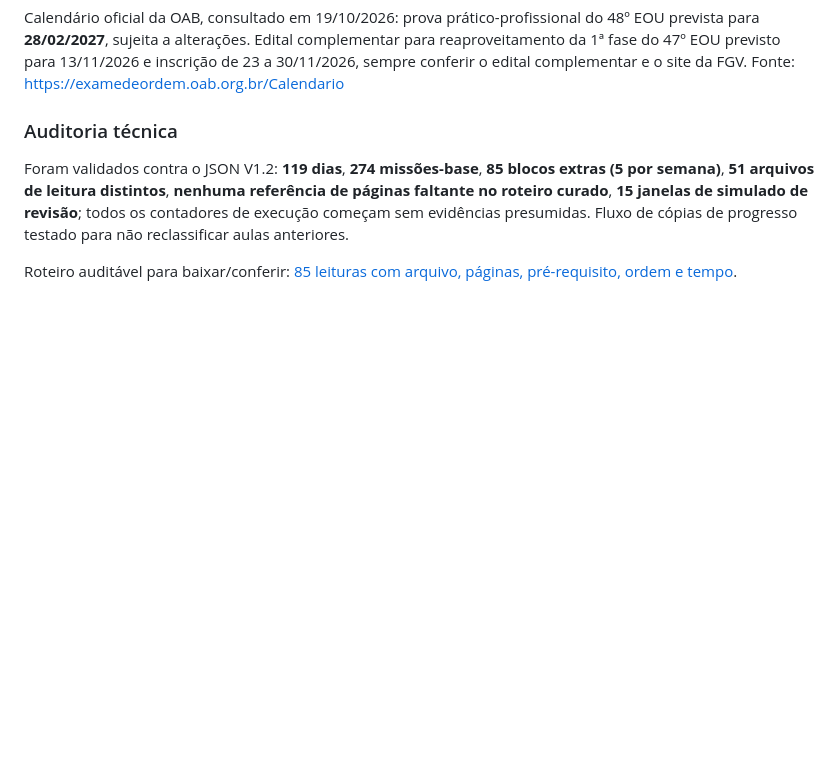
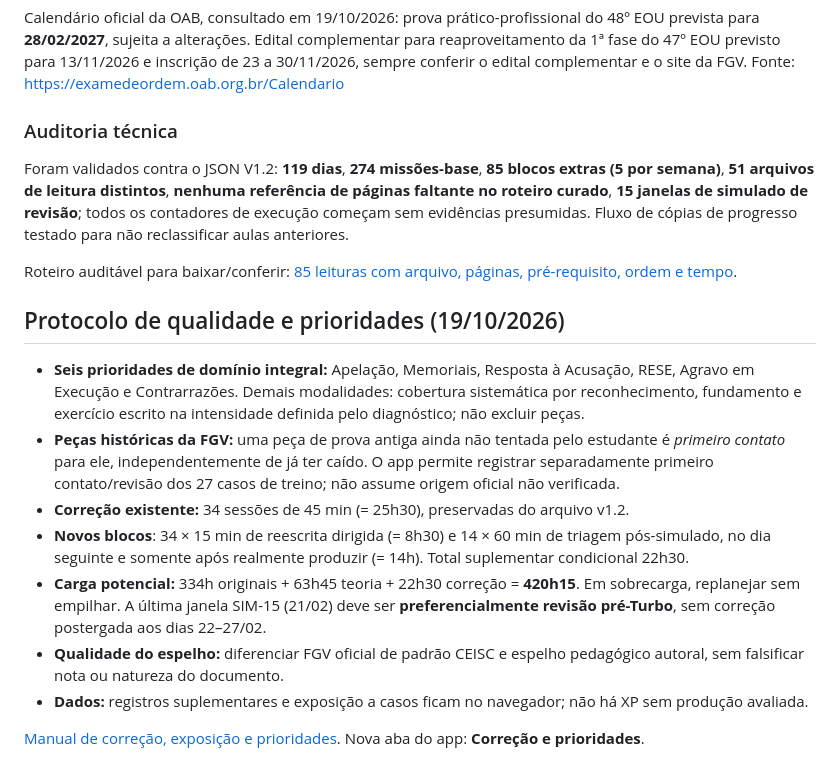
Before and after one commit to Sidokaws/Ascend, a Markdown page: README.md, the part around the change. Drawn GitHub-style; blank space fills up the shorter version.

Commit message:
docs: explain latest evidence-led correction and six-piece priority layer

```diff
--- a/README.md
+++ b/README.md
@@ -137,3 +137,15 @@ Foram validados contra o JSON V1.2: **119 dias**, **274 missões-base**, **85 bl
 
 
 Roteiro auditável para baixar/conferir: [85 leituras com arquivo, páginas, pré-requisito, ordem e tempo](data/trilha-teorica-pedagogica-v2.csv).
+
+## Protocolo de qualidade e prioridades (19/10/2026)
+
+- **Seis prioridades de domínio integral:** Apelação, Memoriais, Resposta à Acusação, RESE, Agravo em Execução e Contrarrazões. Demais modalidades: cobertura sistemática por reconhecimento, fundamento e exercício escrito na intensidade definida pelo diagnóstico; não excluir peças.
+- **Peças históricas da FGV:** uma peça de prova antiga ainda não tentada pelo estudante é *primeiro contato* para ele, independentemente de já ter caído. O app permite registrar separadamente primeiro contato/revisão dos 27 casos de treino; não assume origem oficial não verificada.
+- **Correção existente:** 34 sessões de 45 min (= 25h30), preservadas do arquivo v1.2.
+- **Novos blocos**: 34 × 15 min de reescrita dirigida (= 8h30) e 14 × 60 min de triagem pós-simulado, no dia seguinte e somente após realmente produzir (= 14h). Total suplementar condicional 22h30.
+- **Carga potencial:** 334h originais + 63h45 teoria + 22h30 correção = **420h15**. Em sobrecarga, replanejar sem empilhar. A última janela SIM-15 (21/02) deve ser **preferencialmente revisão pré-Turbo**, sem correção postergada aos dias 22–27/02.
+- **Qualidade do espelho:** diferenciar FGV oficial de padrão CEISC e espelho pedagógico autoral, sem falsificar nota ou natureza do documento.
+- **Dados:** registros suplementares e exposição a casos ficam no navegador; não há XP sem produção avaliada.
+
+[Manual de correção, exposição e prioridades](docs/protocolo-correcao-prioridades-v1.md). Nova aba do app: **Correção e prioridades**.
```
